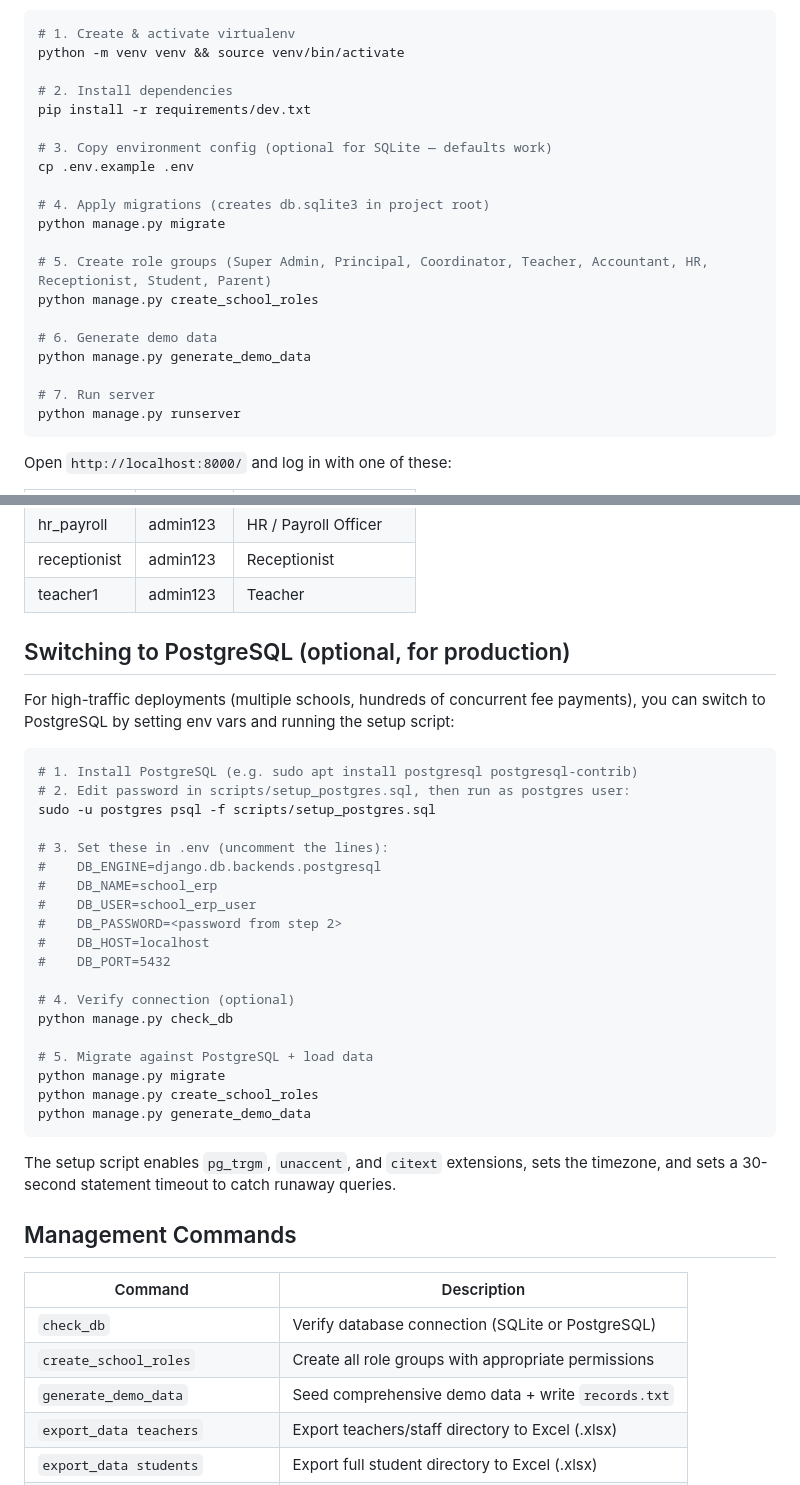
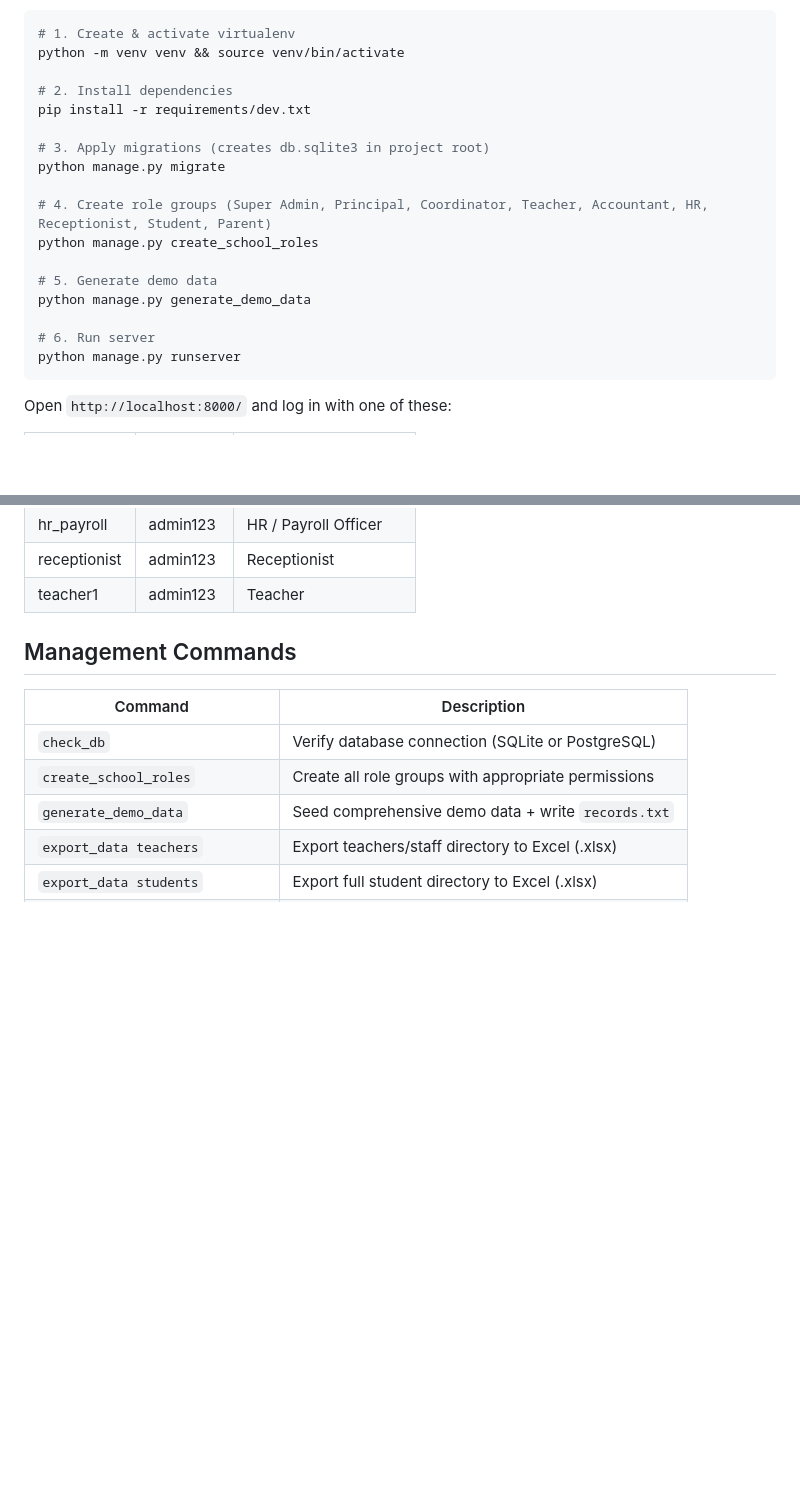
Before and after one commit to Tahir-Khokhar/School-System, a Markdown page: README.md, 2 parts joined by grey strips. GitHub-like rendering; blank space fills up the shorter version.

Commit message:
Revise README for installation steps and PostgreSQL
Updated the installation steps and removed PostgreSQL setup instructions.

````diff
--- a/README.md
+++ b/README.md
@@ -65,19 +65,16 @@ python -m venv venv && source venv/bin/activate
 # 2. Install dependencies
 pip install -r requirements/dev.txt
 
-# 3. Copy environment config (optional for SQLite — defaults work)
-cp .env.example .env
-
-# 4. Apply migrations (creates db.sqlite3 in project root)
+# 3. Apply migrations (creates db.sqlite3 in project root)
 python manage.py migrate
 
-# 5. Create role groups (Super Admin, Principal, Coordinator, Teacher, Accountant, HR, Receptionist, Student, Parent)
+# 4. Create role groups (Super Admin, Principal, Coordinator, Teacher, Accountant, HR, Receptionist, Student, Parent)
 python manage.py create_school_roles
 
-# 6. Generate demo data
+# 5. Generate demo data
 python manage.py generate_demo_data
 
-# 7. Run server
+# 6. Run server
 python manage.py runserver
 ```
 
@@ -93,34 +90,6 @@ Open `http://localhost:8000/` and log in with one of these:
 | hr_payroll   | admin123  | HR / Payroll Officer  |
 | receptionist | admin123  | Receptionist          |
 | teacher1     | admin123  | Teacher               |
-
-## Switching to PostgreSQL (optional, for production)
-
-For high-traffic deployments (multiple schools, hundreds of concurrent fee payments), you can switch to PostgreSQL by setting env vars and running the setup script:
-
-```bash
-# 1. Install PostgreSQL (e.g. sudo apt install postgresql postgresql-contrib)
-# 2. Edit password in scripts/setup_postgres.sql, then run as postgres user:
-sudo -u postgres psql -f scripts/setup_postgres.sql
-
-# 3. Set these in .env (uncomment the lines):
-#    DB_ENGINE=django.db.backends.postgresql
-#    DB_NAME=school_erp
-#    DB_USER=school_erp_user
-#    DB_PASSWORD=<password from step 2>
-#    DB_HOST=localhost
-#    DB_PORT=5432
-
-# 4. Verify connection (optional)
-python manage.py check_db
-
-# 5. Migrate against PostgreSQL + load data
-python manage.py migrate
-python manage.py create_school_roles
-python manage.py generate_demo_data
-```
-
-The setup script enables `pg_trgm`, `unaccent`, and `citext` extensions, sets the timezone, and sets a 30-second statement timeout to catch runaway queries.
 
 ## Management Commands
 
````
